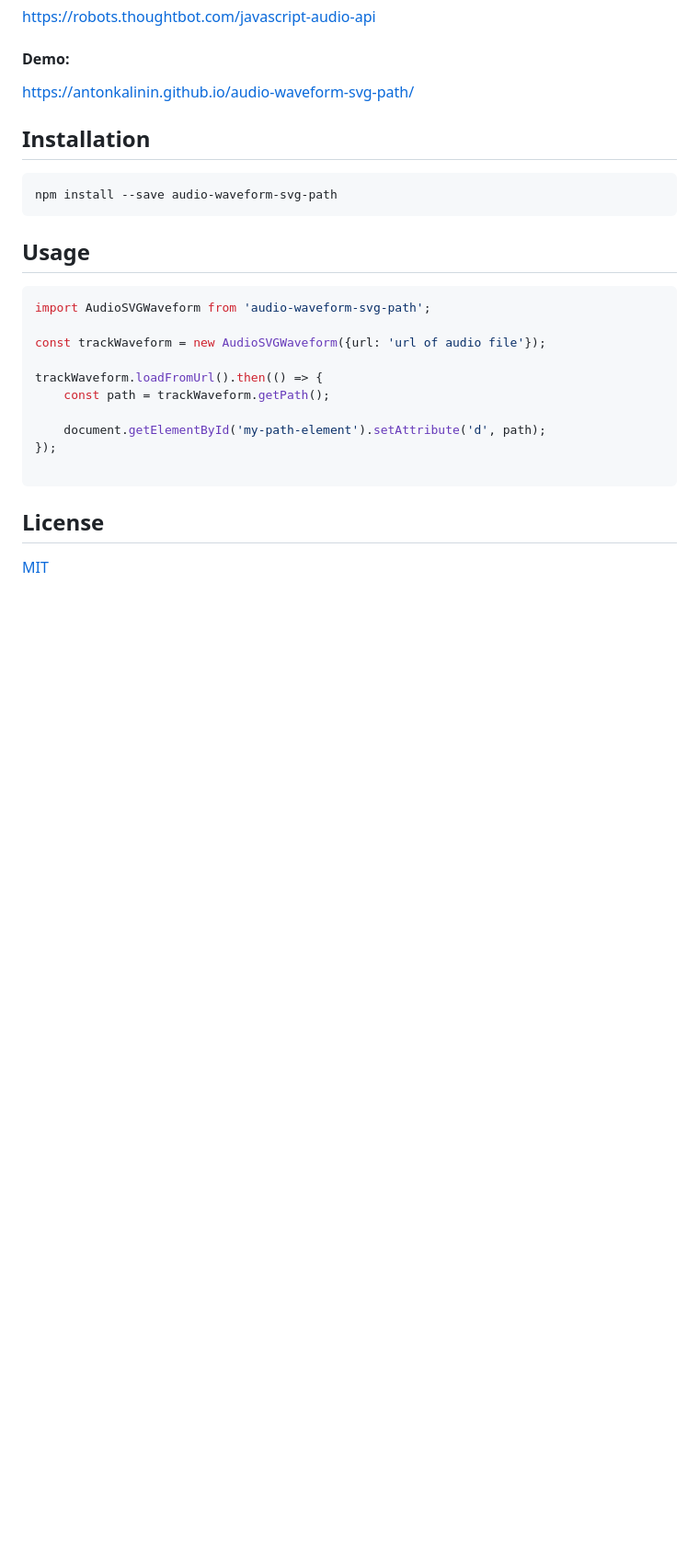
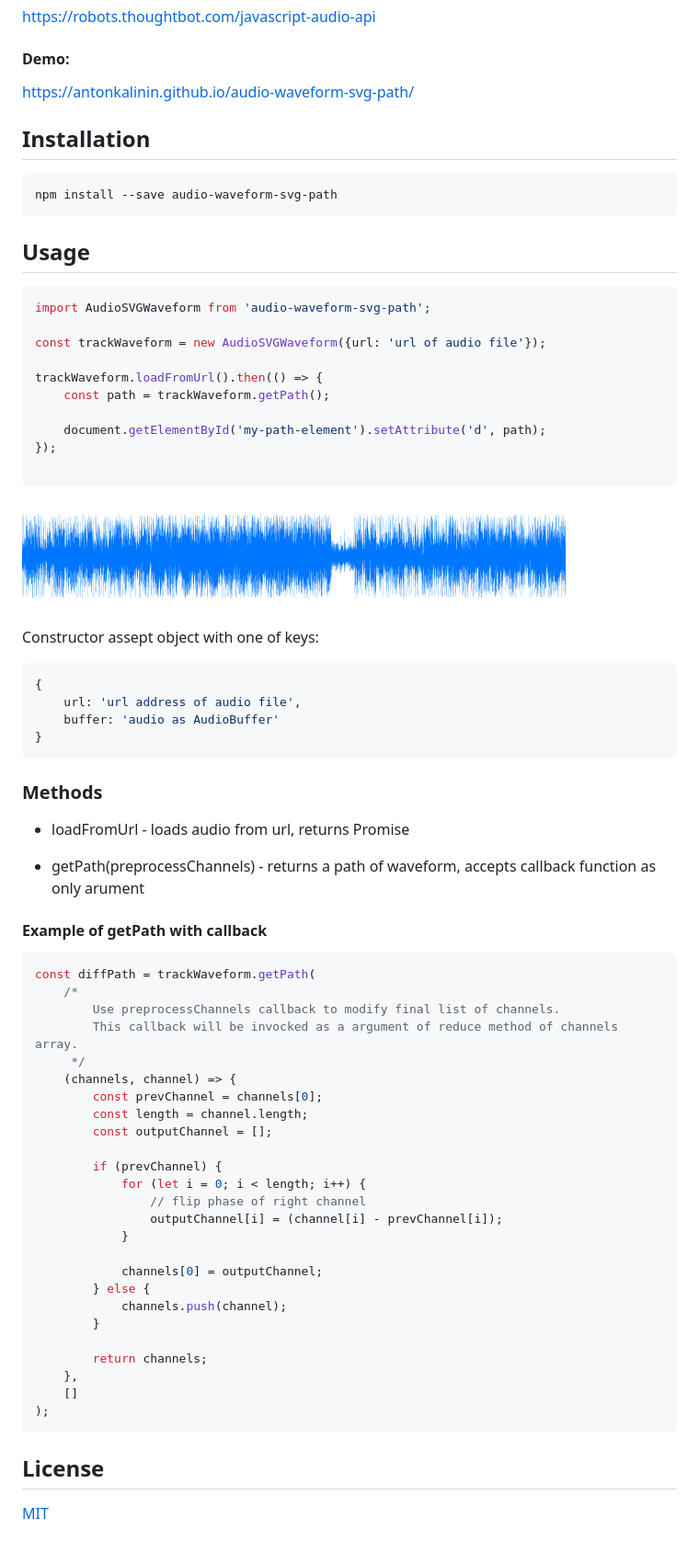
Before and after one commit to antonKalinin/audio-waveform-svg-path, a Markdown page: README.md, the part around the change. Shown: that part at 92% size. GitHub-like rendering; pictures changed too: static/waveform.png (added); blank space fills up the shorter version.

````diff
--- a/README.md
+++ b/README.md
@@ -30,6 +30,55 @@ trackWaveform.loadFromUrl().then(() => {
 
 ```
 
+![](https://raw.githubusercontent.com/antonKalinin/audio-waveform-svg-path/master/static/waveform.png)
+
+
+Constructor assept object with one of keys:
+
+```js
+{
+    url: 'url address of audio file',
+    buffer: 'audio as AudioBuffer'
+}
+```
+
+### Methods
+
+- loadFromUrl - loads audio from url, returns Promise
+
+- getPath(preprocessChannels) - returns a path of waveform, accepts callback function as only arument
+
+
+#### Example of getPath with callback
+
+```js
+const diffPath = trackWaveform.getPath(
+    /*
+        Use preprocessChannels callback to modify final list of channels.
+        This callback will be invocked as a argument of reduce method of channels array.
+     */
+    (channels, channel) => {
+        const prevChannel = channels[0];
+        const length = channel.length;
+        const outputChannel = [];
+
+        if (prevChannel) {
+            for (let i = 0; i < length; i++) {
+                // flip phase of right channel
+                outputChannel[i] = (channel[i] - prevChannel[i]);
+            }
+
+            channels[0] = outputChannel;
+        } else {
+            channels.push(channel);
+        }
+
+        return channels;
+    },
+    []
+);
+```
+
 ## License
 
   [MIT](LICENSE)
````
